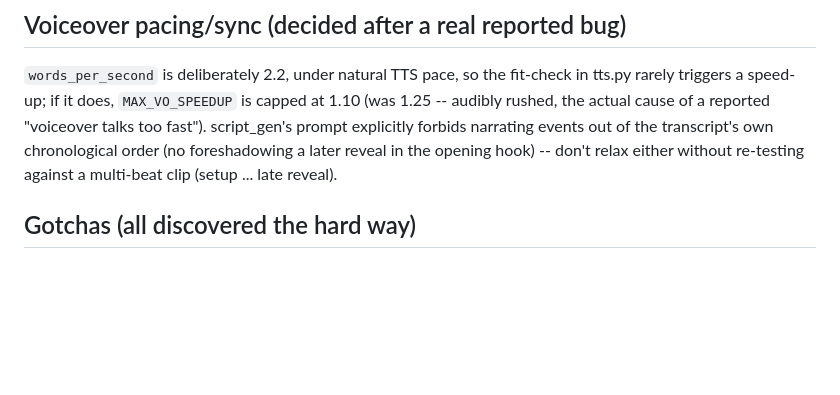
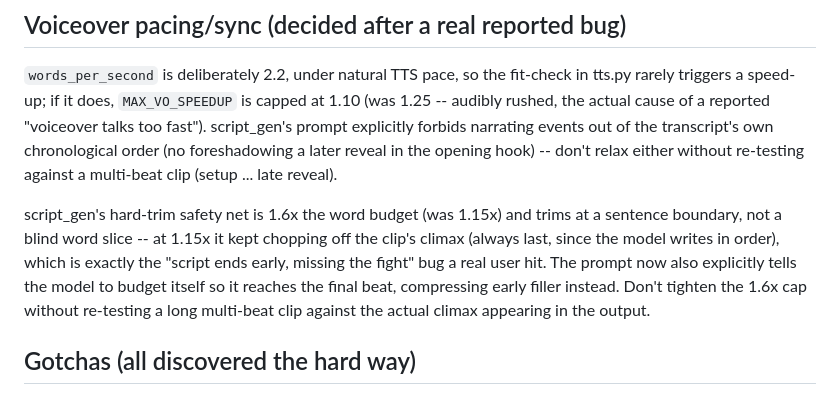
Before and after one commit to Arnavkanwar14/shortsmaker, a Markdown page: CLAUDE.md, the part around the change. Rendered like a GitHub page; blank space fills up the shorter version.

Commit message:
Document the climax-cutoff fix decision for future sessions

```diff
--- a/CLAUDE.md
+++ b/CLAUDE.md
@@ -36,6 +36,15 @@ forbids narrating events out of the transcript's own chronological order
 (no foreshadowing a later reveal in the opening hook) -- don't relax either
 without re-testing against a multi-beat clip (setup ... late reveal).
 
+script_gen's hard-trim safety net is 1.6x the word budget (was 1.15x) and
+trims at a sentence boundary, not a blind word slice -- at 1.15x it kept
+chopping off the clip's climax (always last, since the model writes in
+order), which is exactly the "script ends early, missing the fight" bug
+a real user hit. The prompt now also explicitly tells the model to budget
+itself so it reaches the final beat, compressing early filler instead.
+Don't tighten the 1.6x cap without re-testing a long multi-beat clip
+against the actual climax appearing in the output.
+
 ## Gotchas (all discovered the hard way)
 - HF serverless Inference API no longer hosts TTS (routes to PAID partner
   providers) -- abandoned in favor of Kokoro-82M running locally via the
```
